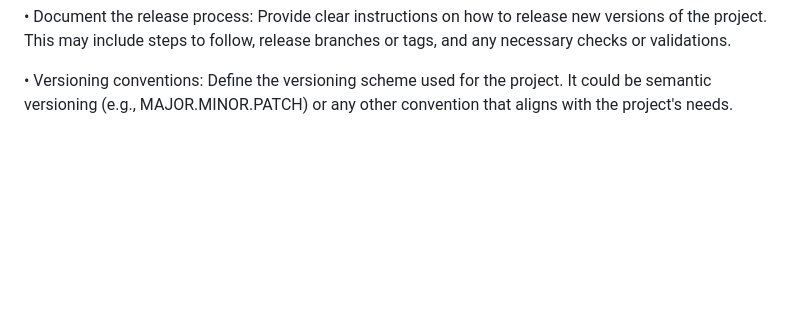
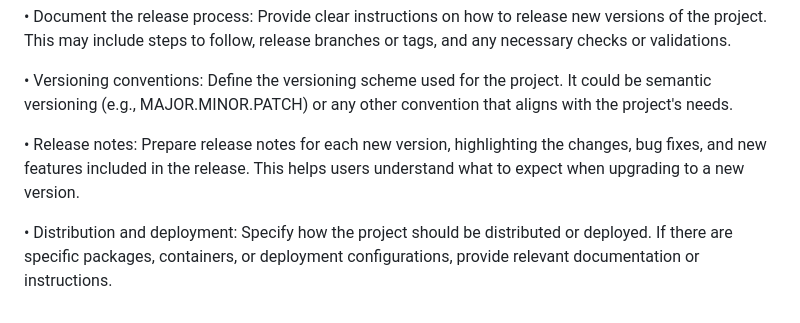
Before and after one commit to Samagra-Development/WarpSQL, a Markdown page: README.md, the part around the change. Rendered like a GitHub page; blank space fills up the shorter version.

Commit message:
Refactor Readme

```diff
--- a/README.md
+++ b/README.md
@@ -132,3 +132,7 @@ To publish the WarpSQL project, follow the guidelines below:
 • Document the release process: Provide clear instructions on how to release new versions of the project. This may include steps to follow, release branches or tags, and any necessary checks or validations.
 
 • Versioning conventions: Define the versioning scheme used for the project. It could be semantic versioning (e.g., MAJOR.MINOR.PATCH) or any other convention that aligns with the project's needs.
+
+• Release notes: Prepare release notes for each new version, highlighting the changes, bug fixes, and new features included in the release. This helps users understand what to expect when upgrading to a new version.
+
+• Distribution and deployment: Specify how the project should be distributed or deployed. If there are specific packages, containers, or deployment configurations, provide relevant documentation or instructions.
```
